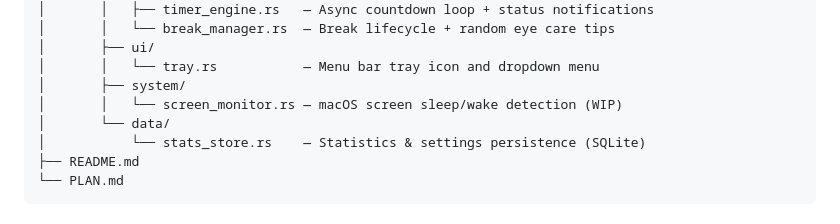
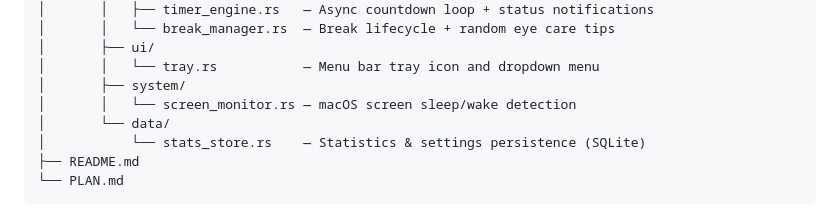
Before and after one commit to viswanathanTJ/EyeCare-20-20-20, a Markdown page: README.md, the part around one of its changes. GitHub-like rendering.

Commit message:
Mark screen sleep/wake detection as complete in roadmap
All roadmap items now completed.

Co-Authored-By: Claude Opus 4.6 (1M context) <noreply@anthropic.com>

```diff
--- a/README.md
+++ b/README.md
@@ -231,7 +231,7 @@ EyeCare/
 │       ├── ui/
 │       │   └── tray.rs           — Menu bar tray icon and dropdown menu
 │       ├── system/
-│       │   └── screen_monitor.rs — macOS screen sleep/wake detection (WIP)
+│       │   └── screen_monitor.rs — macOS screen sleep/wake detection
 │       └── data/
 │           └── stats_store.rs    — Statistics & settings persistence (SQLite)
 ├── README.md
```
Also changed, not shown: other parts of README.md (+1 -1 lines).
